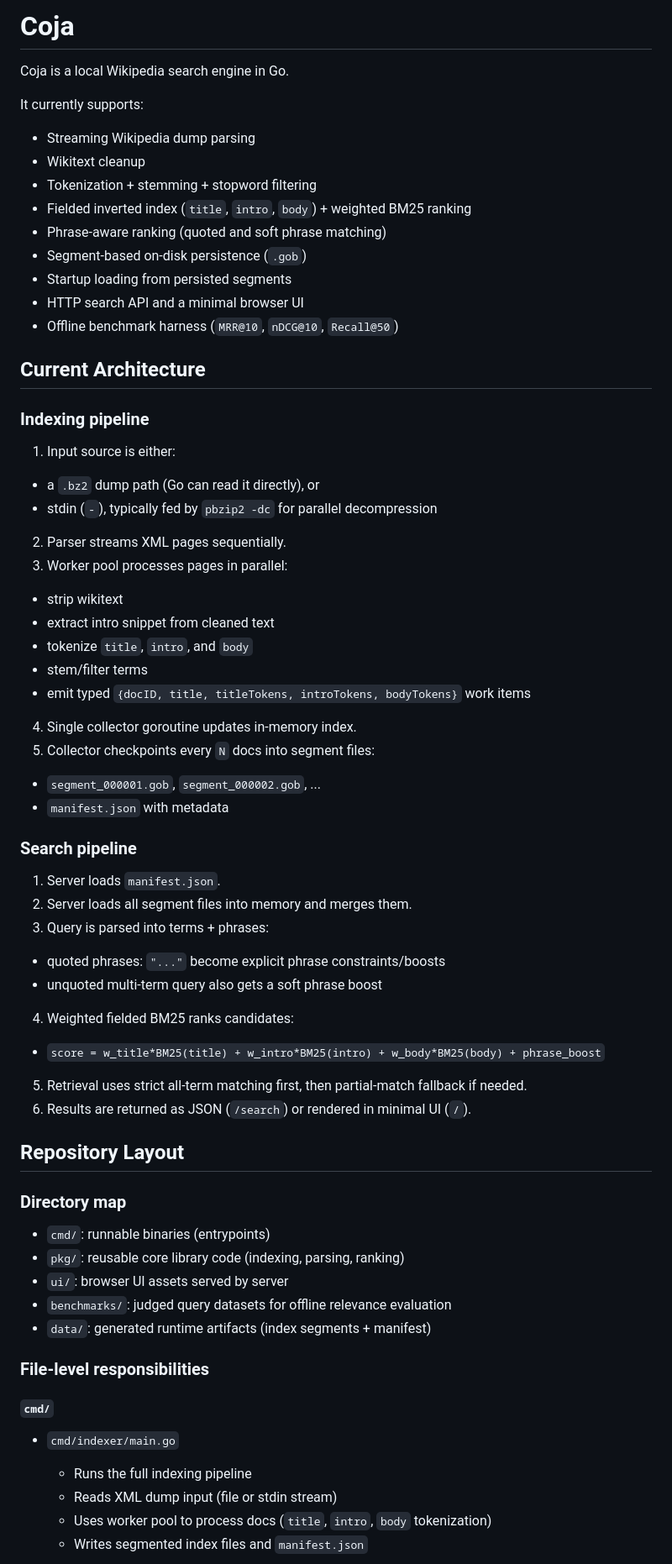
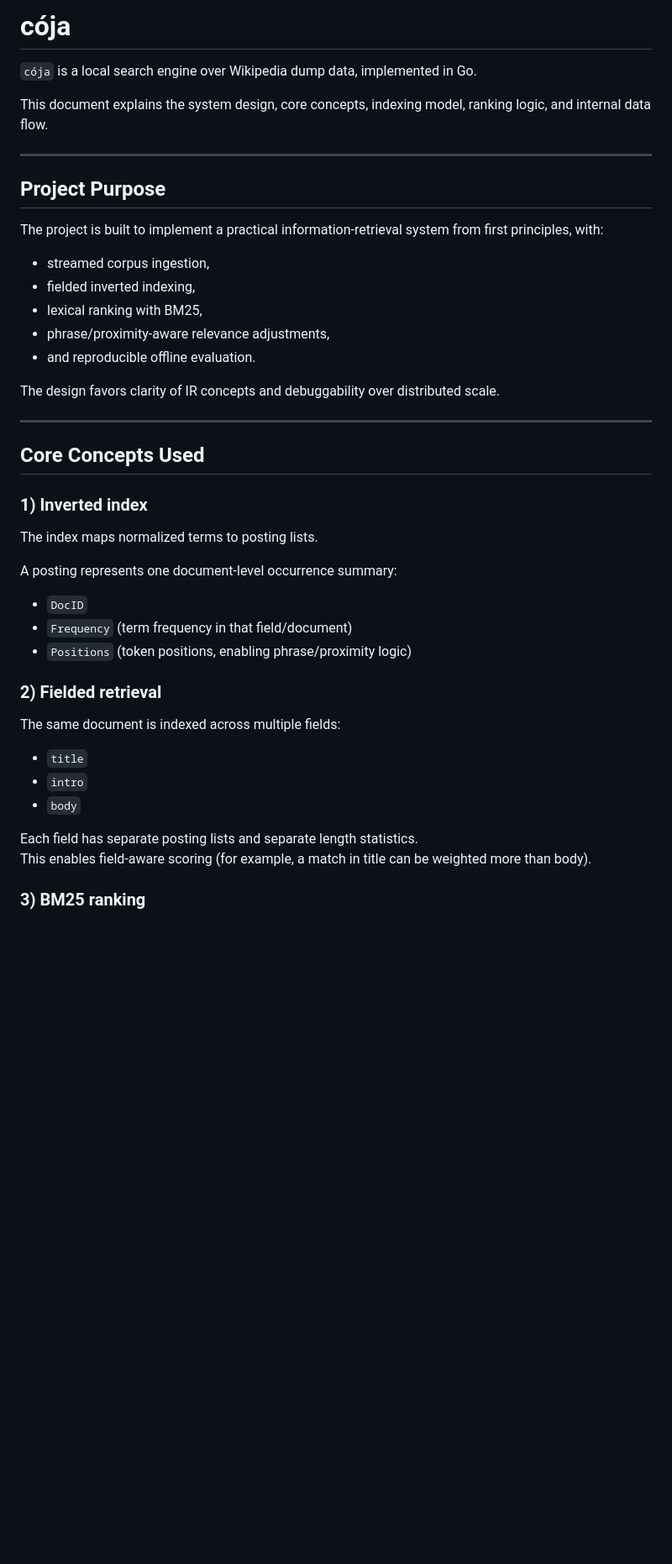
Before and after one commit to ASHUTOSH-SWAIN-GIT/coja, a Markdown page: README.md, the part around one of its changes. Shown at 84% size. Drawn GitHub-style; blank space fills up the shorter version.

```diff
--- a/README.md
+++ b/README.md
@@ -1,68 +1,44 @@
-# Coja
+# cója
 
-Coja is a local Wikipedia search engine in Go.
+`cója` is a local search engine over Wikipedia dump data, implemented in Go.
 
-It currently supports:
-- Streaming Wikipedia dump parsing
-- Wikitext cleanup
-- Tokenization + stemming + stopword filtering
-- Fielded inverted index (`title`, `intro`, `body`) + weighted BM25 ranking
-- Phrase-aware ranking (quoted and soft phrase matching)
-- Segment-based on-disk persistence (`.gob`)
-- Startup loading from persisted segments
-- HTTP search API and a minimal browser UI
-- Offline benchmark harness (`MRR@10`, `nDCG@10`, `Recall@50`)
+This document explains the system design, core concepts, indexing model, ranking logic, and internal data flow.
 
-## Current Architecture
+---
 
-### Indexing pipeline
+## Project Purpose
 
-1. Input source is either:
-- a `.bz2` dump path (Go can read it directly), or
-- stdin (`-`), typically fed by `pbzip2 -dc` for parallel decompression
+The project is built to implement a practical information-retrieval system from first principles, with:
+- streamed corpus ingestion,
+- fielded inverted indexing,
+- lexical ranking with BM25,
+- phrase/proximity-aware relevance adjustments,
+- and reproducible offline evaluation.
 
-2. Parser streams XML pages sequentially.
-3. Worker pool processes pages in parallel:
-- strip wikitext
-- extract intro snippet from cleaned text
-- tokenize `title`, `intro`, and `body`
-- stem/filter terms
-- emit typed `{docID, title, titleTokens, introTokens, bodyTokens}` work items
+The design favors clarity of IR concepts and debuggability over distributed scale.
 
-4. Single collector goroutine updates in-memory index.
-5. Collector checkpoints every `N` docs into segment files:
-- `segment_000001.gob`, `segment_000002.gob`, ...
-- `manifest.json` with metadata
+---
 
-### Search pipeline
+## Core Concepts Used
 
-1. Server loads `manifest.json`.
-2. Server loads all segment files into memory and merges them.
-3. Query is parsed into terms + phrases:
-- quoted phrases: `"..."` become explicit phrase constraints/boosts
-- unquoted multi-term query also gets a soft phrase boost
-4. Weighted fielded BM25 ranks candidates:
-- `score = w_title*BM25(title) + w_intro*BM25(intro) + w_body*BM25(body) + phrase_boost`
-5. Retrieval uses strict all-term matching first, then partial-match fallback if needed.
-6. Results are returned as JSON (`/search`) or rendered in minimal UI (`/`).
+### 1) Inverted index
 
-## Repository Layout
+The index maps normalized terms to posting lists.
 
-### Directory map
+A posting represents one document-level occurrence summary:
+- `DocID`
+- `Frequency` (term frequency in that field/document)
+- `Positions` (token positions, enabling phrase/proximity logic)
 
-- `cmd/`: runnable binaries (entrypoints)
-- `pkg/`: reusable core library code (indexing, parsing, ranking)
-- `ui/`: browser UI assets served by server
-- `benchmarks/`: judged query datasets for offline relevance evaluation
-- `data/`: generated runtime artifacts (index segments + manifest)
+### 2) Fielded retrieval
 
-### File-level responsibilities
+The same document is indexed across multiple fields:
+- `title`
+- `intro`
+- `body`
 
-#### `cmd/`
+Each field has separate posting lists and separate length statistics.
+This enables field-aware scoring (for example, a match in title can be weighted more than body).
 
-- `cmd/indexer/main.go`
-  - Runs the full indexing pipeline
-  - Reads XML dump input (file or stdin stream)
-  - Uses worker pool to process docs (`title`, `intro`, `body` tokenization)
-  - Writes segmented index files and `manifest.json`
+### 3) BM25 ranking
 
```
Also changed, not shown: other parts of README.md (+200 -132 lines).
